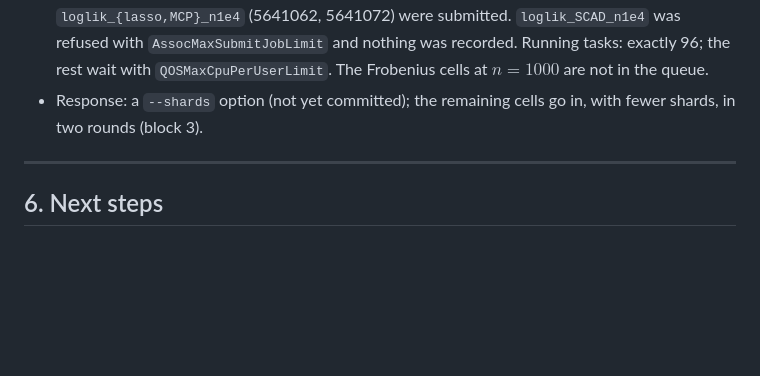
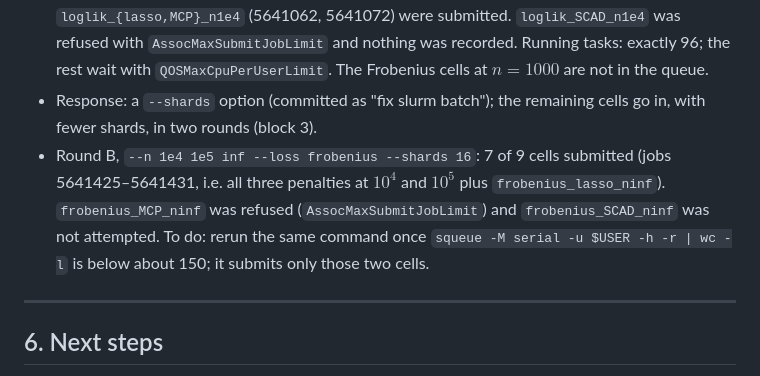
Before and after one commit to rlawnsiiiii/Nonconvex-penalties-for-Graphical-Continuous-Lyapunov-Models, a Markdown page: next_steps/021026/next_steps_021026.md, the part around the change. Drawn GitHub-style; blank space fills up the shorter version.

Commit message:
add next steps 021026

```diff
--- a/next_steps/021026/next_steps_021026.md
+++ b/next_steps/021026/next_steps_021026.md
@@ -471,8 +471,13 @@ discussed the same day (new results, checked against `files/s1_nsweep_p10.csv`)
   `loglik_{lasso,MCP}_n1e4` (5641062, 5641072) were submitted. `loglik_SCAD_n1e4` was refused with
   `AssocMaxSubmitJobLimit` and nothing was recorded. Running tasks: exactly 96; the rest wait with
   `QOSMaxCpuPerUserLimit`. The Frobenius cells at $n = 1000$ are not in the queue.
-- Response: a `--shards` option (not yet committed); the remaining cells go in, with fewer shards,
+- Response: a `--shards` option (committed as "fix slurm batch"); the remaining cells go in, with fewer shards,
   in two rounds (block 3).
+- Round B, `--n 1e4 1e5 inf --loss frobenius --shards 16`: 7 of 9 cells submitted (jobs
+  5641425–5641431, i.e. all three penalties at $10^4$ and $10^5$ plus `frobenius_lasso_ninf`).
+  `frobenius_MCP_ninf` was refused (`AssocMaxSubmitJobLimit`) and `frobenius_SCAD_ninf` was not
+  attempted. To do: rerun the same command once
+  `squeue -M serial -u $USER -h -r | wc -l` is below about 150; it submits only those two cells.
 
 ---
 
```
